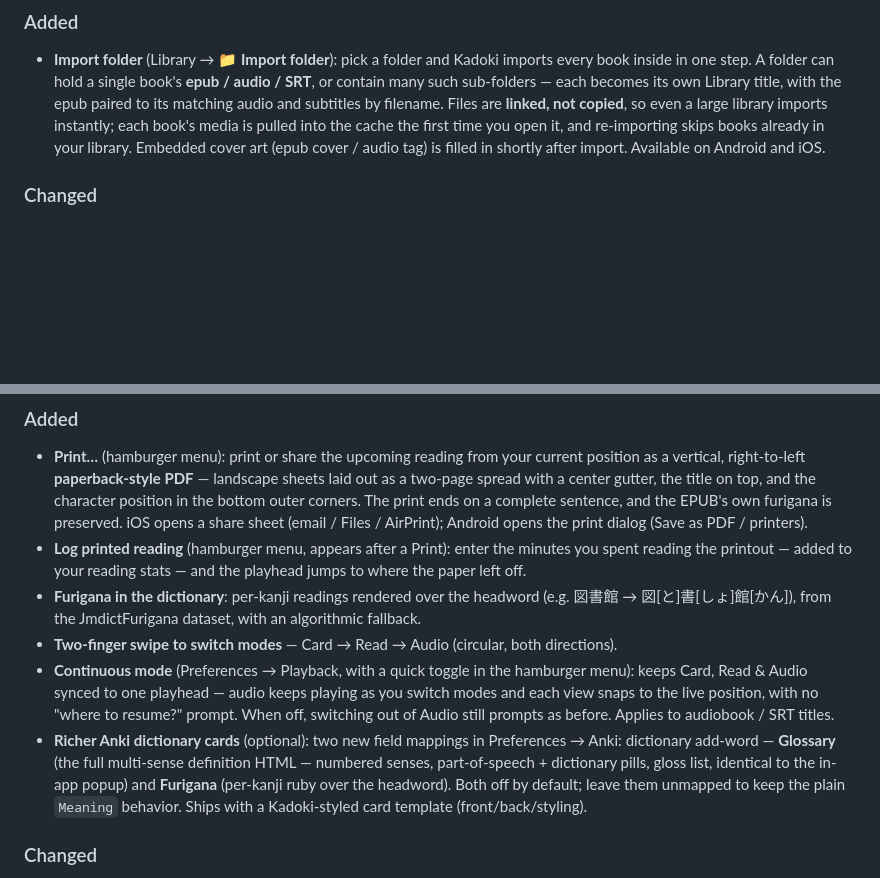
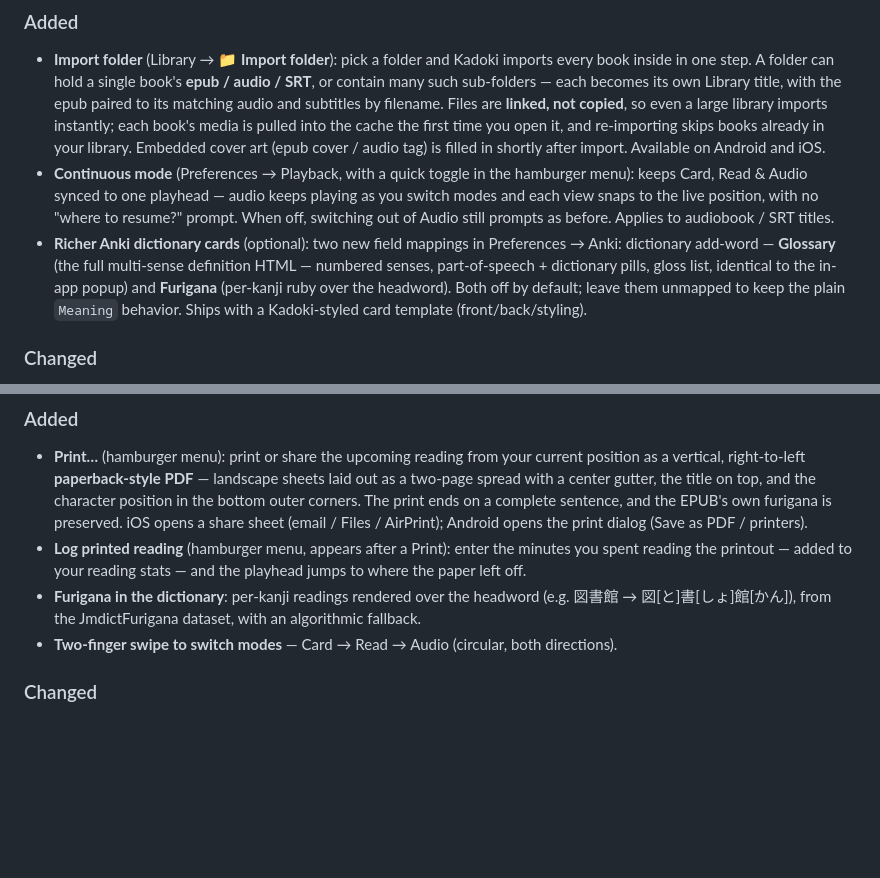
Before and after one commit to helica1/kadoki, a Markdown page: CHANGELOG.md, 2 parts joined by grey strips. Drawn GitHub-style; blank space fills up the shorter version.

Commit message:
Attribute continuous mode + Glossary/Furigana Anki fields to v1.2.0
These shipped in v1.2.0 (the code was never in the v1.1.0 release); move the changelog entries to the v1.2.0 section so they're listed where they actually landed.

Co-Authored-By: Claude Opus 4.8 (1M context) <noreply@anthropic.com>

```diff
--- a/CHANGELOG.md
+++ b/CHANGELOG.md
@@ -8,6 +8,8 @@ All notable changes to Kadoki are documented here. Newest first.
 
 ### Added
 - **Import folder** (Library → **📁 Import folder**): pick a folder and Kadoki imports every book inside in one step. A folder can hold a single book's **epub / audio / SRT**, or contain many such sub-folders — each becomes its own Library title, with the epub paired to its matching audio and subtitles by filename. Files are **linked, not copied**, so even a large library imports instantly; each book's media is pulled into the cache the first time you open it, and re-importing skips books already in your library. Embedded cover art (epub cover / audio tag) is filled in shortly after import. Available on Android and iOS.
+- **Continuous mode** (Preferences → Playback, with a quick toggle in the hamburger menu): keeps Card, Read & Audio synced to one playhead — audio keeps playing as you switch modes and each view snaps to the live position, with no "where to resume?" prompt. When off, switching out of Audio still prompts as before. Applies to audiobook / SRT titles.
+- **Richer Anki dictionary cards** (optional): two new field mappings in Preferences → Anki: dictionary add-word — **Glossary** (the full multi-sense definition HTML — numbered senses, part-of-speech + dictionary pills, gloss list, identical to the in-app popup) and **Furigana** (per-kanji ruby over the headword). Both off by default; leave them unmapped to keep the plain `Meaning` behavior. Ships with a Kadoki-styled card template (front/back/styling).
 
 ### Changed
 - **A title that contains an EPUB now opens directly in Read mode** instead of Card mode — straight to the book, with no card-mode initialization flash (the brief font/color flicker). You can still switch to Card or Audio, and whichever mode you last used for a title is remembered.
@@ -23,8 +25,6 @@ All notable changes to Kadoki are documented here. Newest first.
 - **Log printed reading** (hamburger menu, appears after a Print): enter the minutes you spent reading the printout — added to your reading stats — and the playhead jumps to where the paper left off.
 - **Furigana in the dictionary**: per-kanji readings rendered over the headword (e.g. 図書館 → 図[と]書[しょ]館[かん]), from the JmdictFurigana dataset, with an algorithmic fallback.
 - **Two-finger swipe to switch modes** — Card → Read → Audio (circular, both directions).
-- **Continuous mode** (Preferences → Playback, with a quick toggle in the hamburger menu): keeps Card, Read & Audio synced to one playhead — audio keeps playing as you switch modes and each view snaps to the live position, with no "where to resume?" prompt. When off, switching out of Audio still prompts as before. Applies to audiobook / SRT titles.
-- **Richer Anki dictionary cards** (optional): two new field mappings in Preferences → Anki: dictionary add-word — **Glossary** (the full multi-sense definition HTML — numbered senses, part-of-speech + dictionary pills, gloss list, identical to the in-app popup) and **Furigana** (per-kanji ruby over the headword). Both off by default; leave them unmapped to keep the plain `Meaning` behavior. Ships with a Kadoki-styled card template (front/back/styling).
 
 ### Changed
 - **Tap the timer to pause/resume it** — the timer pill now toggles the timer directly instead of opening a menu. **Stats…** moved to the hamburger menu.
```
